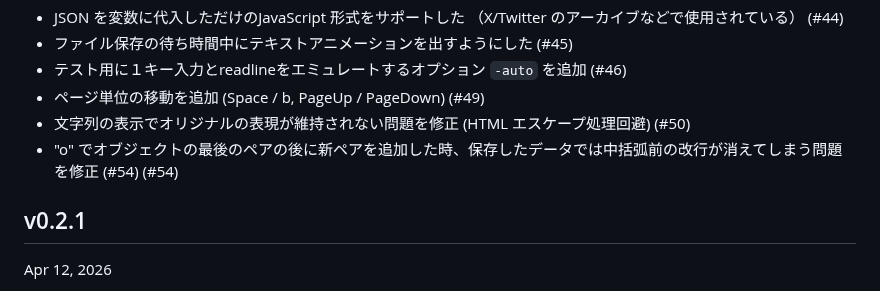
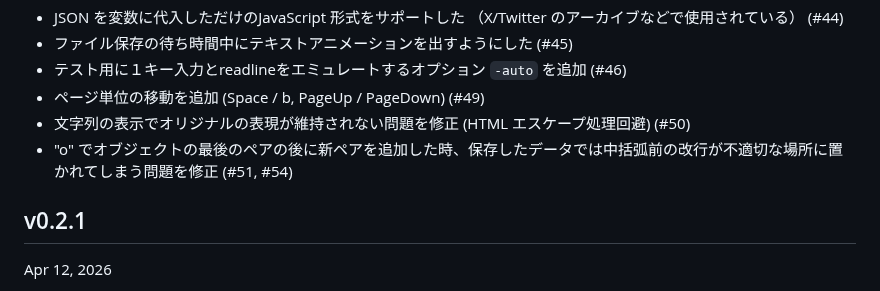
Before and after one commit to hymkor/jegan, a Markdown page: CHANGELOG_ja.md, the part around the change. Rendered like a GitHub page.

```diff
--- a/CHANGELOG_ja.md
+++ b/CHANGELOG_ja.md
@@ -8,8 +8,7 @@ Changelog
 - テスト用に１キー入力とreadlineをエミュレートするオプション `-auto` を追加 (#46)
 - ページ単位の移動を追加 (Space / b, PageUp / PageDown) (#49)
 - 文字列の表示でオリジナルの表現が維持されない問題を修正 (HTML エスケープ処理回避) (#50)
-- "o" でオブジェクトの最後のペアの後に新ペアを追加した時、保存したデータでは中括弧前の改行が消えてしまう問題を修正 (#54)
-(#54)
+- "o" でオブジェクトの最後のペアの後に新ペアを追加した時、保存したデータでは中括弧前の改行が不適切な場所に置かれてしまう問題を修正 (#51, #54)
 
 v0.2.1
 ------
```
Also changed, not shown: CHANGELOG.md (+1 -1 lines).
